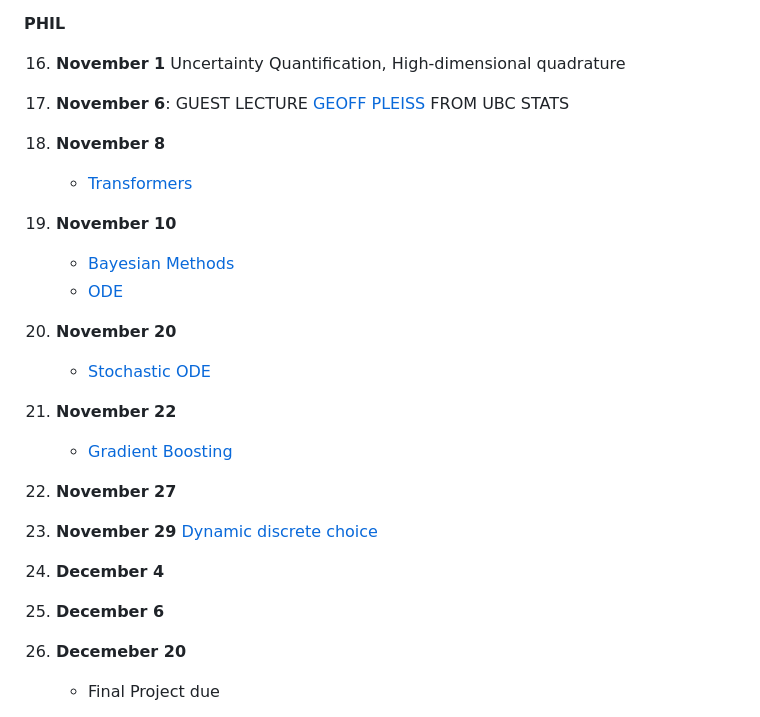
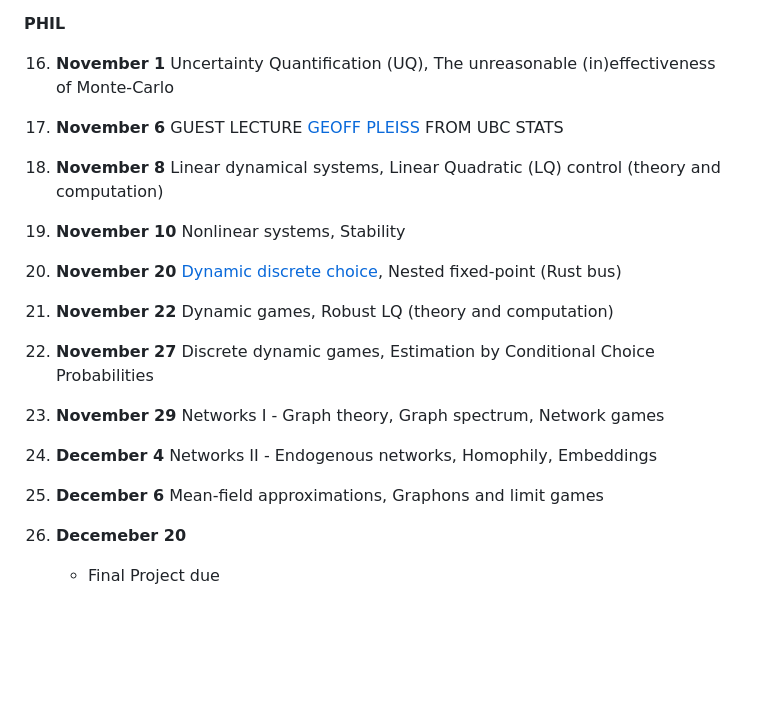
Before and after one commit to ubcecon/ECON622, a Markdown page: README.md, the part around the change. Drawn GitHub-style; blank space fills up the shorter version.

```diff
--- a/README.md
+++ b/README.md
@@ -95,21 +95,16 @@ See [problemsets.md](problemsets.md).
 
 **PHIL**
 
-16.  **November 1** Uncertainty Quantification, High-dimensional quadrature
-17.  **November 6**: GUEST LECTURE [GEOFF PLEISS](https://geoffpleiss.com/) FROM UBC STATS
-18. **November 8**
-    - [Transformers](https://github.com/schrimpf/NeuralNetworkEconomics.jl)
-19. **November 10**
-    - [Bayesian Methods](https://ubcecon567.github.io/Bayes101.jl/ols/)
-    - [ODE](https://julia.quantecon.org/continuous_time/seir_model.html)
-20. **November 20**
-    - [Stochastic ODE](https://julia.quantecon.org/continuous_time/covid_sde.html)
-21. **November 22**
-    - [Gradient Boosting](https://schrimpf.github.io/GradientBoostingNotes/gb/#introduction)
-22. **November 27**
-23. **November 29** [Dynamic discrete choice](https://github.com/UBCECON567/DynamicDiscreteChoice.jl)
-24. **December 4**
-25. **December 6**
+16.  **November 1** Uncertainty Quantification (UQ), The unreasonable (in)effectiveness of Monte-Carlo
+17.  **November 6** GUEST LECTURE [GEOFF PLEISS](https://geoffpleiss.com/) FROM UBC STATS
+18. **November 8** Linear dynamical systems, Linear Quadratic (LQ) control (theory and computation)
+19. **November 10** Nonlinear systems, Stability
+20. **November 20** [Dynamic discrete choice](https://github.com/UBCECON567/DynamicDiscreteChoice.jl), Nested fixed-point (Rust bus)
+21. **November 22** Dynamic games, Robust LQ (theory and computation)
+22. **November 27** Discrete dynamic games, Estimation by Conditional Choice Probabilities
+23. **November 29** Networks I - Graph theory, Graph spectrum, Network games
+24. **December 4** Networks II - Endogenous networks, Homophily, Embeddings
+25. **December 6** Mean-field approximations, Graphons and limit games
 
 26. **Decemeber 20**
     - Final Project due
```
